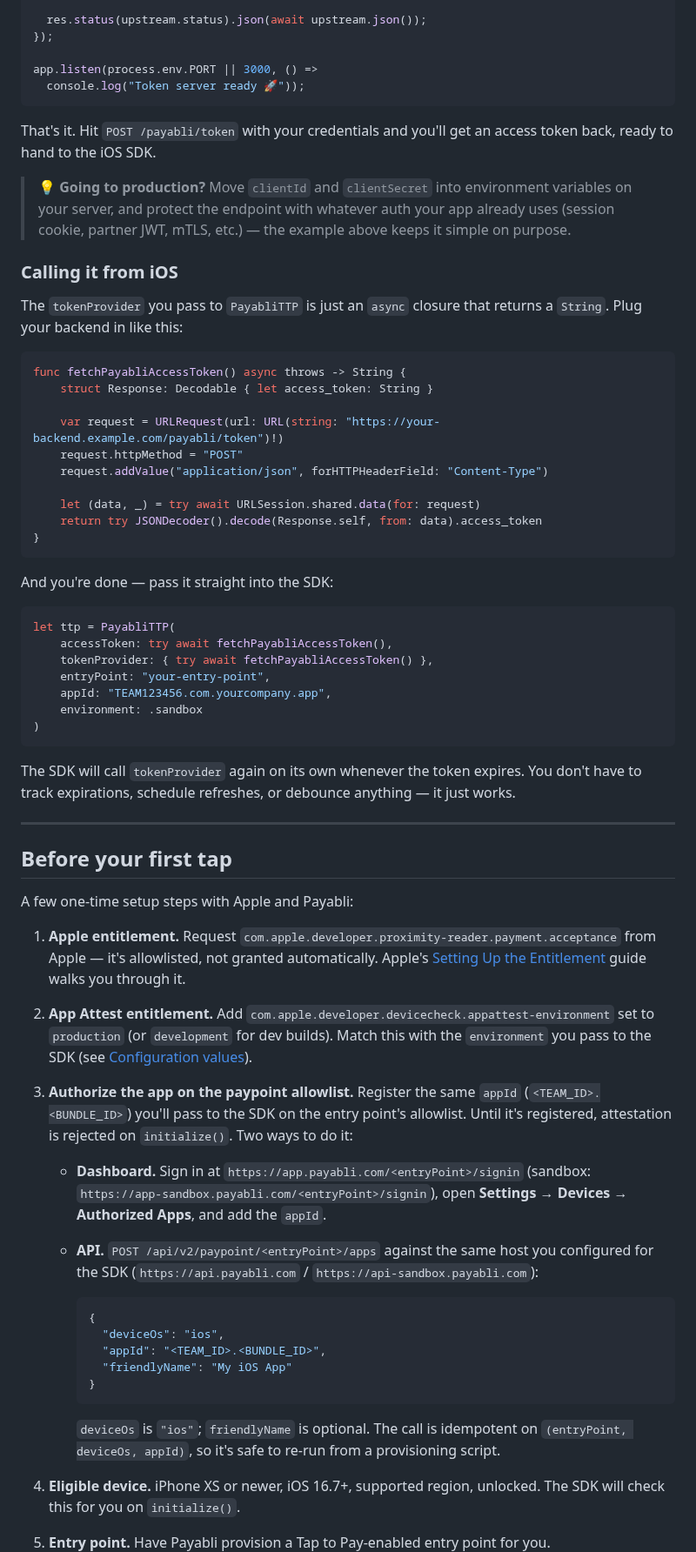
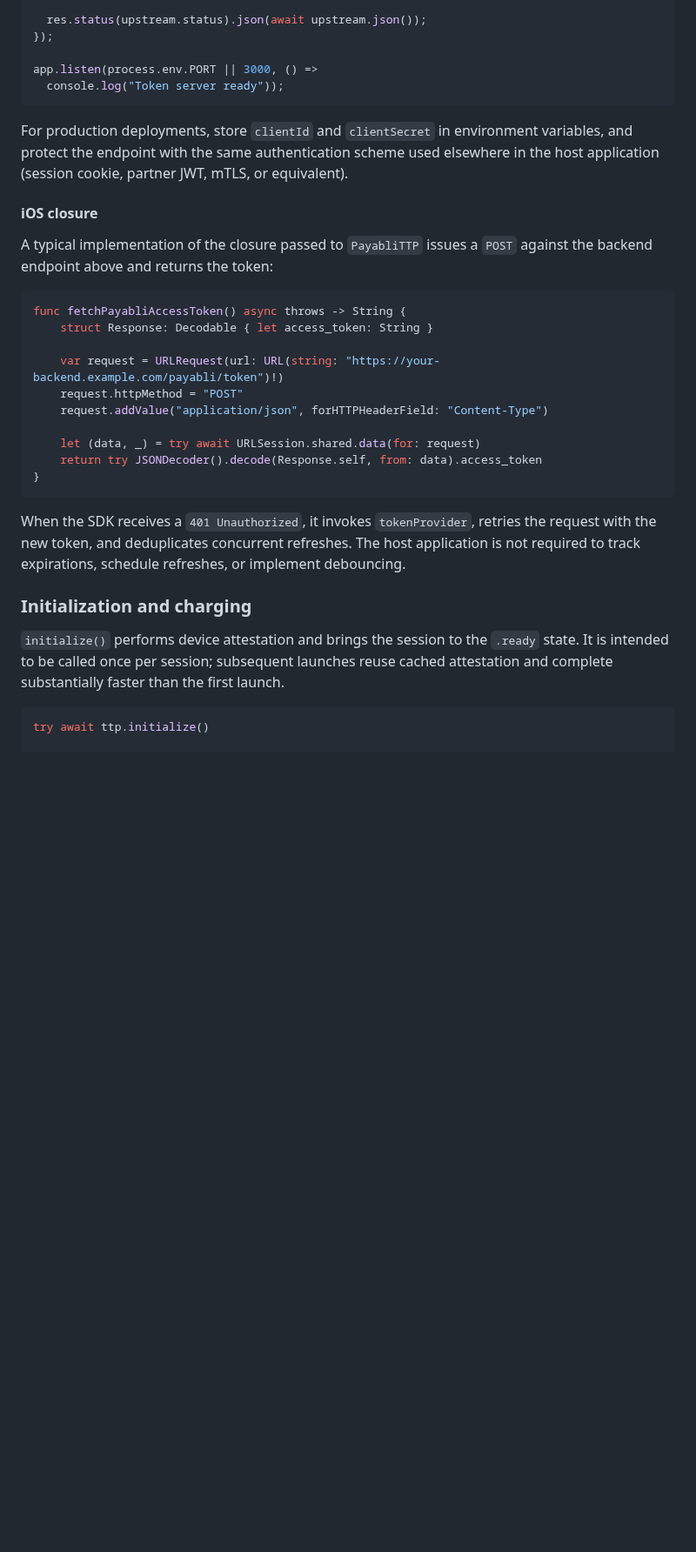
Before and after one commit to payabli/sdk-ios, a Markdown page: README.md, the part around one of its changes. Shown at 87% size. Rendered like a GitHub page; blank space fills up the shorter version.

````diff
--- a/README.md
+++ b/README.md
@@ -217,21 +255,18 @@ app.post("/payabli/token", async (req, res) => {
 });
 
 app.listen(process.env.PORT || 3000, () =>
-  console.log("Token server ready 🚀"));
+  console.log("Token server ready"));
 ```
 
-That's it. Hit `POST /payabli/token` with your credentials and you'll get
-an access token back, ready to hand to the iOS SDK.
+For production deployments, store `clientId` and `clientSecret` in
+environment variables, and protect the endpoint with the same
+authentication scheme used elsewhere in the host application (session
+cookie, partner JWT, mTLS, or equivalent).
 
-> 💡 **Going to production?** Move `clientId` and `clientSecret` into
-> environment variables on your server, and protect the endpoint with
-> whatever auth your app already uses (session cookie, partner JWT, mTLS,
-> etc.) — the example above keeps it simple on purpose.
+#### iOS closure
 
-### Calling it from iOS
-
-The `tokenProvider` you pass to `PayabliTTP` is just an `async` closure
-that returns a `String`. Plug your backend in like this:
+A typical implementation of the closure passed to `PayabliTTP` issues
+a `POST` against the backend endpoint above and returns the token:
 
 ```swift
 func fetchPayabliAccessToken() async throws -> String {
@@ -246,61 +281,18 @@ func fetchPayabliAccessToken() async throws -> String {
 }
 ```
 
-And you're done — pass it straight into the SDK:
+When the SDK receives a `401 Unauthorized`, it invokes `tokenProvider`,
+retries the request with the new token, and deduplicates concurrent
+refreshes. The host application is not required to track expirations,
+schedule refreshes, or implement debouncing.
+
+### Initialization and charging
+
+`initialize()` performs device attestation and brings the session to
+the `.ready` state. It is intended to be called once per session;
+subsequent launches reuse cached attestation and complete substantially
+faster than the first launch.
 
 ```swift
-let ttp = PayabliTTP(
-    accessToken: try await fetchPayabliAccessToken(),
-    tokenProvider: { try await fetchPayabliAccessToken() },
-    entryPoint: "your-entry-point",
-    appId: "TEAM123456.com.yourcompany.app",
-    environment: .sandbox
-)
-```
+try await ttp.initialize()
 
-The SDK will call `tokenProvider` again on its own whenever the token
-expires. You don't have to track expirations, schedule refreshes, or
-debounce anything — it just works.
-
----
-
-## Before your first tap
-
-A few one-time setup steps with Apple and Payabli:
-
-1. **Apple entitlement.** Request `com.apple.developer.proximity-reader.payment.acceptance`
-   from Apple — it's allowlisted, not granted automatically. Apple's
-   [Setting Up the Entitlement](https://developer.apple.com/documentation/proximityreader/setting-up-the-entitlement-for-tap-to-pay-on-iphone)
-   guide walks you through it.
-2. **App Attest entitlement.** Add `com.apple.developer.devicecheck.appattest-environment`
-   set to `production` (or `development` for dev builds). Match this with
-   the `environment` you pass to the SDK (see
-   [Configuration values](#configuration-values)).
-3. **Authorize the app on the paypoint allowlist.** Register the same
-   `appId` (`<TEAM_ID>.<BUNDLE_ID>`) you'll pass to the SDK on the entry
-   point's allowlist. Until it's registered, attestation is rejected on
-   `initialize()`. Two ways to do it:
-
-   - **Dashboard.** Sign in at `https://app.payabli.com/<entryPoint>/signin`
-     (sandbox: `https://app-sandbox.payabli.com/<entryPoint>/signin`),
-     open **Settings → Devices → Authorized Apps**, and add the `appId`.
-   - **API.** `POST /api/v2/paypoint/<entryPoint>/apps` against the same
-     host you configured for the SDK
-     (`https://api.payabli.com` / `https://api-sandbox.payabli.com`):
-
-     ```json
-     {
-       "deviceOs": "ios",
-       "appId": "<TEAM_ID>.<BUNDLE_ID>",
-       "friendlyName": "My iOS App"
-     }
-     ```
-
-     `deviceOs` is `"ios"`; `friendlyName` is optional.
-     The call is idempotent on `(entryPoint, deviceOs, appId)`, so it's
-     safe to re-run from a provisioning script.
-4. **Eligible device.** iPhone XS or newer, iOS 16.7+, supported region,
-   unlocked. The SDK will check this for you on `initialize()`.
-5. **Entry point.** Have Payabli provision a Tap to Pay-enabled entry point
-   for you.
-
````
Also changed, not shown: other parts of README.md (+273 -261 lines).
